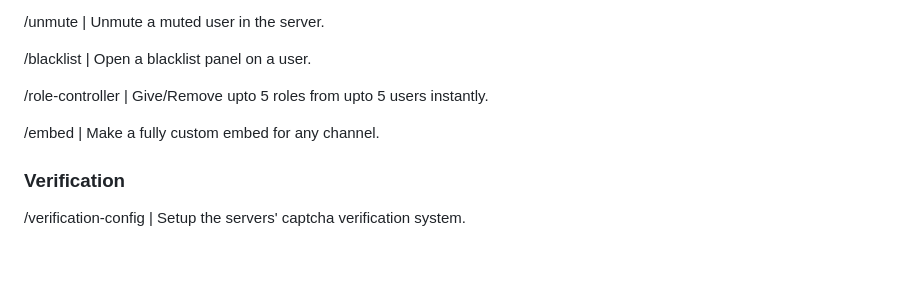
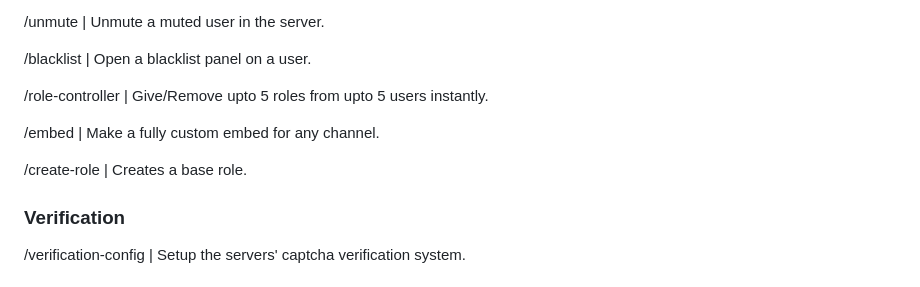
Before and after one commit to NOT-ZCX/Services-Plus-Wiki, a Markdown page: README.md, the part around the change. Drawn GitHub-style; blank space fills up the shorter version.

```diff
--- a/README.md
+++ b/README.md
@@ -44,6 +44,7 @@
   <p>/blacklist | Open a blacklist panel on a user.</p>
   <p>/role-controller | Give/Remove upto 5 roles from upto 5 users instantly.</p>
   <p>/embed | Make a fully custom embed for any channel.</p>
+  <p>/create-role | Creates a base role.</p>
   <h3>Verification</h3>
   <p>/verification-config | Setup the servers' captcha verification system.</p>
   <h3>Fun</h3>
```
